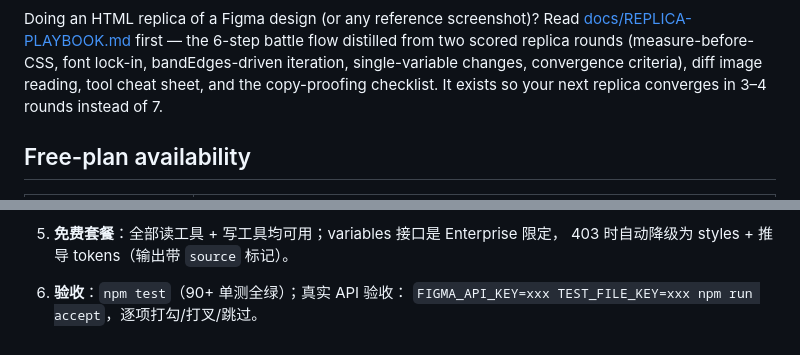
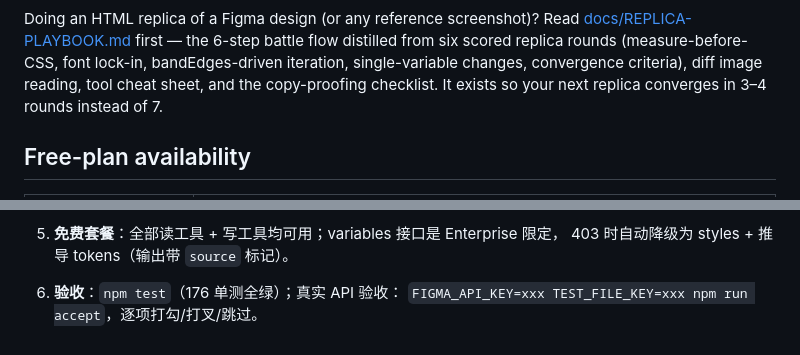
Before and after one commit to wenym8/figmingo-mcp, a Markdown page: README.md, 2 parts joined by grey strips. Rendered like a GitHub page.

```diff
--- a/README.md
+++ b/README.md
@@ -201,6 +238,6 @@ Single (non-batch) commands use the same idle/total model.
 Doing an HTML replica of a Figma design (or any reference screenshot)? Read
 [docs/REPLICA-PLAYBOOK.md](docs/REPLICA-PLAYBOOK.md) first — the 6-step battle
-flow distilled from two scored replica rounds (measure-before-CSS, font lock-in,
+flow distilled from six scored replica rounds (measure-before-CSS, font lock-in,
 bandEdges-driven iteration, single-variable changes, convergence criteria), diff
 image reading, tool cheat sheet, and the copy-proofing checklist. It exists so
 your next replica converges in 3–4 rounds instead of 7.
@@ -278,5 +327,5 @@ acceptance plan.
 5. **免费套餐**：全部读工具 + 写工具均可用；variables 接口是 Enterprise 限定，
    403 时自动降级为 styles + 推导 tokens（输出带 `source` 标记）。
 
-6. **验收**：`npm test`（90+ 单测全绿）；真实 API 验收：
+6. **验收**：`npm test`（176 单测全绿）；真实 API 验收：
    `FIGMA_API_KEY=xxx TEST_FILE_KEY=xxx npm run accept`，逐项打勾/打叉/跳过。
```
Also changed, not shown: other parts of README.md (+51 -2 lines).
